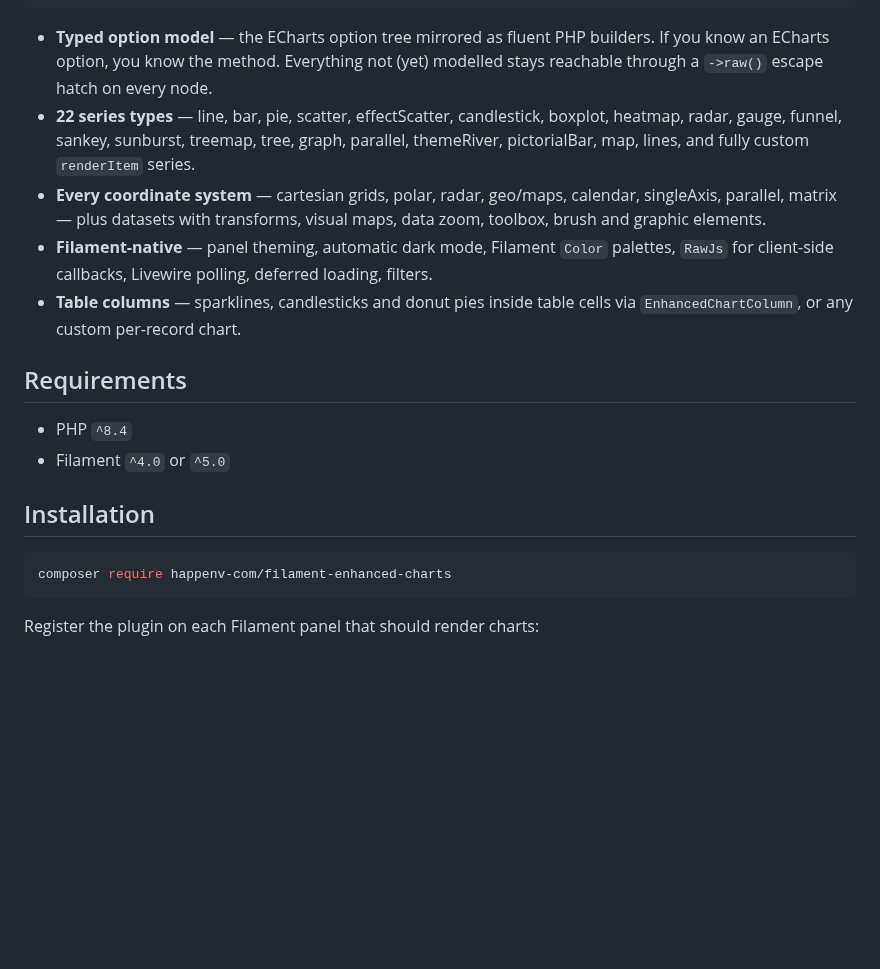
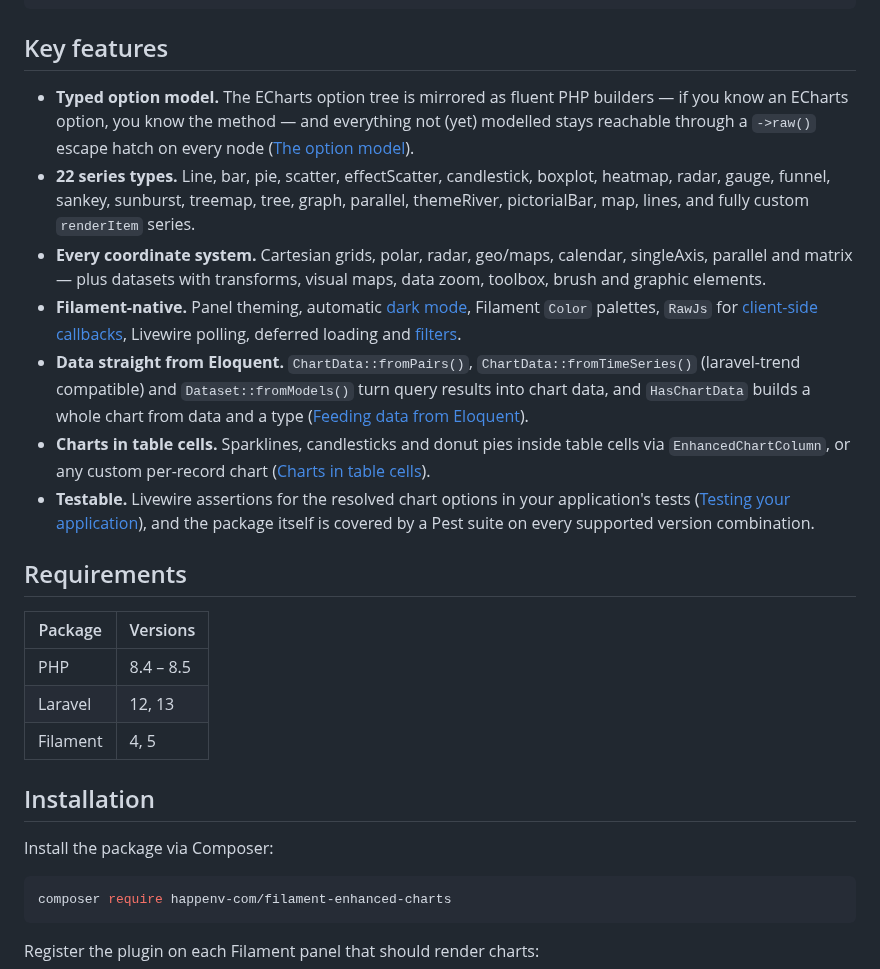
Before and after one commit to happenv-com/filament-enhanced-charts, a Markdown page: README.md, the part around one of its changes. Drawn GitHub-style; blank space fills up the shorter version.

````diff
--- a/README.md
+++ b/README.md
@@ -22,26 +24,27 @@ class OrdersChart extends EnhancedChartWidget
 }
 ```
 
-- **Typed option model** — the ECharts option tree mirrored as fluent PHP builders. If you know an
-  ECharts option, you know the method. Everything not (yet) modelled stays reachable through a
-  `->raw()` escape hatch on every node.
-- **22 series types** — line, bar, pie, scatter, effectScatter, candlestick, boxplot, heatmap,
-  radar, gauge, funnel, sankey, sunburst, treemap, tree, graph, parallel, themeRiver, pictorialBar,
-  map, lines, and fully custom `renderItem` series.
-- **Every coordinate system** — cartesian grids, polar, radar, geo/maps, calendar, singleAxis,
-  parallel, matrix — plus datasets with transforms, visual maps, data zoom, toolbox, brush and
-  graphic elements.
-- **Filament-native** — panel theming, automatic dark mode, Filament `Color` palettes, `RawJs`
-  for client-side callbacks, Livewire polling, deferred loading, filters.
-- **Table columns** — sparklines, candlesticks and donut pies inside table cells via
-  `EnhancedChartColumn`, or any custom per-record chart.
+## Key features
+
+- **Typed option model.** The ECharts option tree is mirrored as fluent PHP builders — if you know an ECharts option, you know the method — and everything not (yet) modelled stays reachable through a `->raw()` escape hatch on every node ([The option model](#the-option-model)).
+- **22 series types.** Line, bar, pie, scatter, effectScatter, candlestick, boxplot, heatmap, radar, gauge, funnel, sankey, sunburst, treemap, tree, graph, parallel, themeRiver, pictorialBar, map, lines, and fully custom `renderItem` series.
+- **Every coordinate system.** Cartesian grids, polar, radar, geo/maps, calendar, singleAxis, parallel and matrix — plus datasets with transforms, visual maps, data zoom, toolbox, brush and graphic elements.
+- **Filament-native.** Panel theming, automatic [dark mode](#dark-mode), Filament `Color` palettes, `RawJs` for [client-side callbacks](#formatters-and-js-callbacks), Livewire polling, deferred loading and [filters](#filtering-chart-data).
+- **Data straight from Eloquent.** `ChartData::fromPairs()`, `ChartData::fromTimeSeries()` (laravel-trend compatible) and `Dataset::fromModels()` turn query results into chart data, and `HasChartData` builds a whole chart from data and a type ([Feeding data from Eloquent](#feeding-data-from-eloquent)).
+- **Charts in table cells.** Sparklines, candlesticks and donut pies inside table cells via `EnhancedChartColumn`, or any custom per-record chart ([Charts in table cells](#charts-in-table-cells)).
+- **Testable.** Livewire assertions for the resolved chart options in your application's tests ([Testing your application](#testing-your-application)), and the package itself is covered by a Pest suite on every supported version combination.
 
 ## Requirements
 
-- PHP `^8.4`
-- Filament `^4.0` or `^5.0`
+| Package  | Versions  |
+|----------|-----------|
+| PHP      | 8.4 – 8.5 |
+| Laravel  | 12, 13    |
+| Filament | 4, 5      |
 
 ## Installation
+
+Install the package via Composer:
 
 ```bash
 composer require happenv-com/filament-enhanced-charts
````
Also changed, not shown: other parts of README.md (+105 -40 lines), CHANGELOG.md (added, +41 -0 lines), UPGRADING.md (renamed from UPGRADE.md, +3 -1 lines), art/happenv-logo.png (added).
